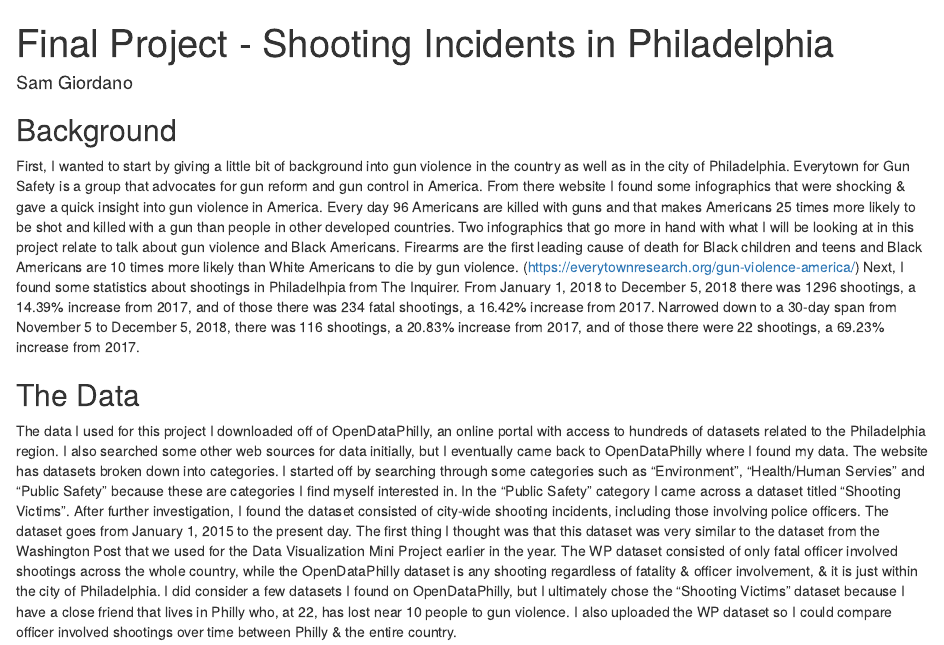
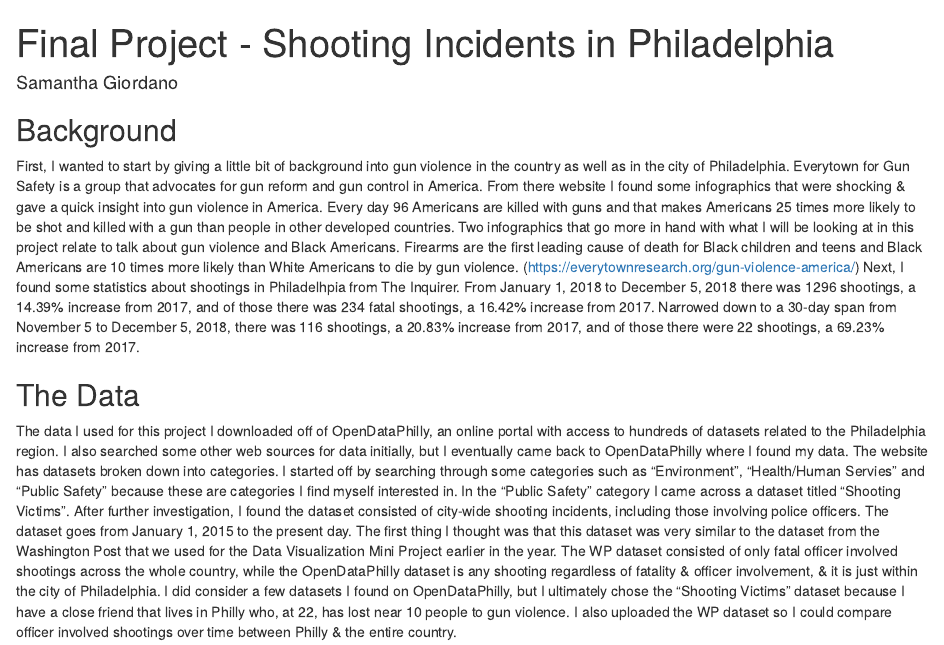
Before and after one commit to samanthagio/phillyshootings_datavizproj, an R Markdown document (Final Project Code.Rmd): the page in a window 1100 px wide, from its top. Rendered offline with R 4.5, knitr and Pandoc, with nearby package versions; some code elsewhere in the file could not run offline.

Commit message:
Update Final Project Code.Rmd

```diff
--- a/Final Project Code.Rmd
+++ b/Final Project Code.Rmd
@@ -1,6 +1,6 @@
 ---
 title: "Final Project - Shooting Incidents in Philadelphia"
-author: "Sam Giordano"
+author: "Samantha Giordano"
 output:
   word_document: default
   html_document:
```
